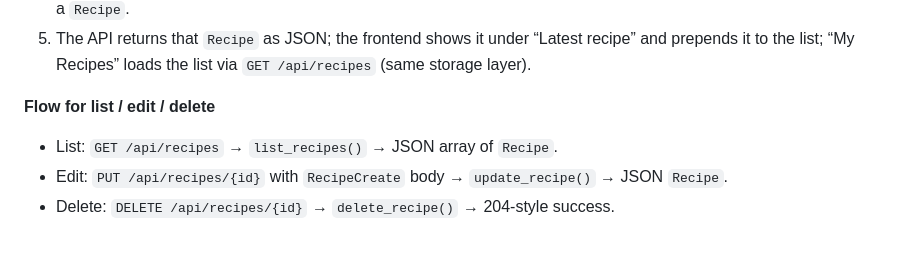
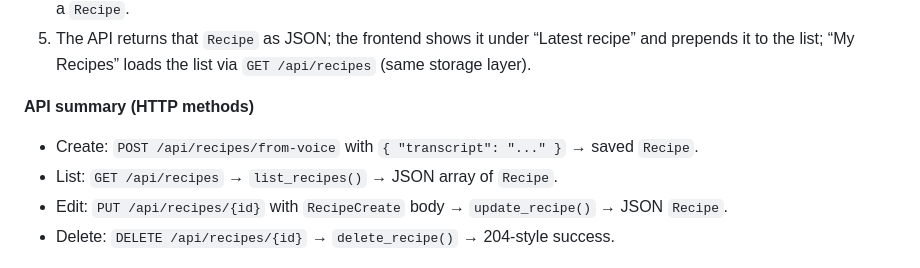
Before and after one commit to azima-fariha/ai-playground, a Markdown page: recipe-ai/README.md, the part around the change. Rendered like a GitHub page.

```diff
--- a/recipe-ai/README.md
+++ b/recipe-ai/README.md
@@ -91,8 +91,9 @@ flowchart LR
 4. **main.py** calls `add_recipe(recipe_create)`; **storage** generates an id and `created_at`, inserts into SQLite, and returns a `Recipe`.
 5. The API returns that `Recipe` as JSON; the frontend shows it under “Latest recipe” and prepends it to the list; “My Recipes” loads the list via `GET /api/recipes` (same storage layer).
 
-**Flow for list / edit / delete**
+**API summary (HTTP methods)**
 
+- Create: `POST /api/recipes/from-voice` with `{ "transcript": "..." }` → saved `Recipe`.
 - List: `GET /api/recipes` → `list_recipes()` → JSON array of `Recipe`.
 - Edit: `PUT /api/recipes/{id}` with `RecipeCreate` body → `update_recipe()` → JSON `Recipe`.
 - Delete: `DELETE /api/recipes/{id}` → `delete_recipe()` → 204-style success.
```
